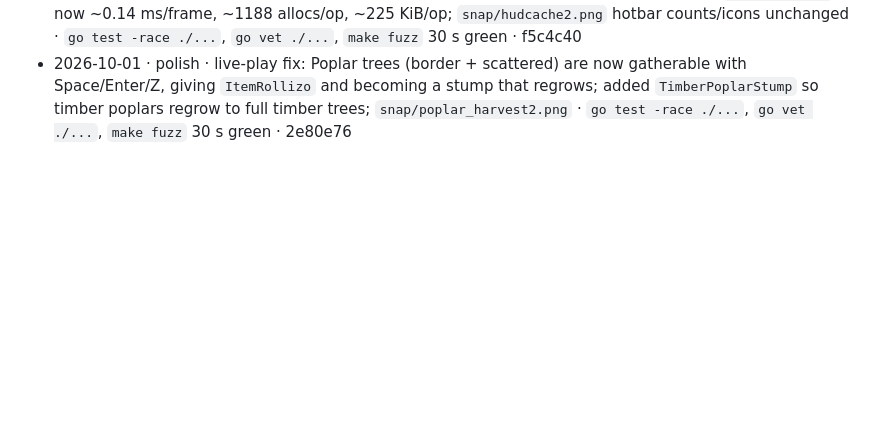
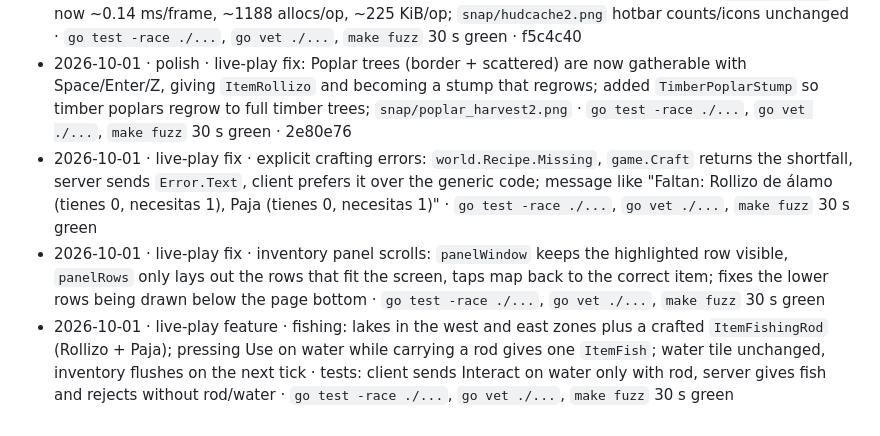
Before and after one commit to RaymonOtatti/winecraft, a Markdown page: BUILD.md, the part around the change. Rendered like a GitHub page; blank space fills up the shorter version.

Commit message:
Log recent live-play fixes in BUILD.md.
- Explicit missing-material crafting errors.

- Inventory panel scrolling fix.

Co-Authored-By: Claude Code <noreply@anthropic.com>

```diff
--- a/BUILD.md
+++ b/BUILD.md
@@ -137,3 +137,6 @@ Nothing gets pushed to any remote until Franco says so.
 - 2026-10-01 · polish · `HUDCache` for the top/status/help layer and the minimap: generation hash of all text/visibility/fog inputs, image reused until it changes; `BenchmarkDraw` now ~0.14 ms/frame, ~1217 allocs/op, ~232 KiB/op; snapshot `snap/hudcache.png` shows goal bar, help side bar, hotbar label and minimap still correct · `go test -race ./...`, `go vet ./...`, `make fuzz` 30 s green · 82ae911
 - 2026-10-01 · polish · cached hotbar layer too (slots + counts + selection + screen size); `BenchmarkDraw` now ~0.14 ms/frame, ~1188 allocs/op, ~225 KiB/op; `snap/hudcache2.png` hotbar counts/icons unchanged · `go test -race ./...`, `go vet ./...`, `make fuzz` 30 s green · f5c4c40
 - 2026-10-01 · polish · live-play fix: Poplar trees (border + scattered) are now gatherable with Space/Enter/Z, giving `ItemRollizo` and becoming a stump that regrows; added `TimberPoplarStump` so timber poplars regrow to full timber trees; `snap/poplar_harvest2.png` · `go test -race ./...`, `go vet ./...`, `make fuzz` 30 s green · 2e80e76
+- 2026-10-01 · live-play fix · explicit crafting errors: `world.Recipe.Missing`, `game.Craft` returns the shortfall, server sends `Error.Text`, client prefers it over the generic code; message like "Faltan: Rollizo de álamo (tienes 0, necesitas 1), Paja (tienes 0, necesitas 1)" · `go test -race ./...`, `go vet ./...`, `make fuzz` 30 s green
+- 2026-10-01 · live-play fix · inventory panel scrolls: `panelWindow` keeps the highlighted row visible, `panelRows` only lays out the rows that fit the screen, taps map back to the correct item; fixes the lower rows being drawn below the page bottom · `go test -race ./...`, `go vet ./...`, `make fuzz` 30 s green
+- 2026-10-01 · live-play feature · fishing: lakes in the west and east zones plus a crafted `ItemFishingRod` (Rollizo + Paja); pressing Use on water while carrying a rod gives one `ItemFish`; water tile unchanged, inventory flushes on the next tick · tests: client sends Interact on water only with rod, server gives fish and rejects without rod/water · `go test -race ./...`, `go vet ./...`, `make fuzz` 30 s green
```
